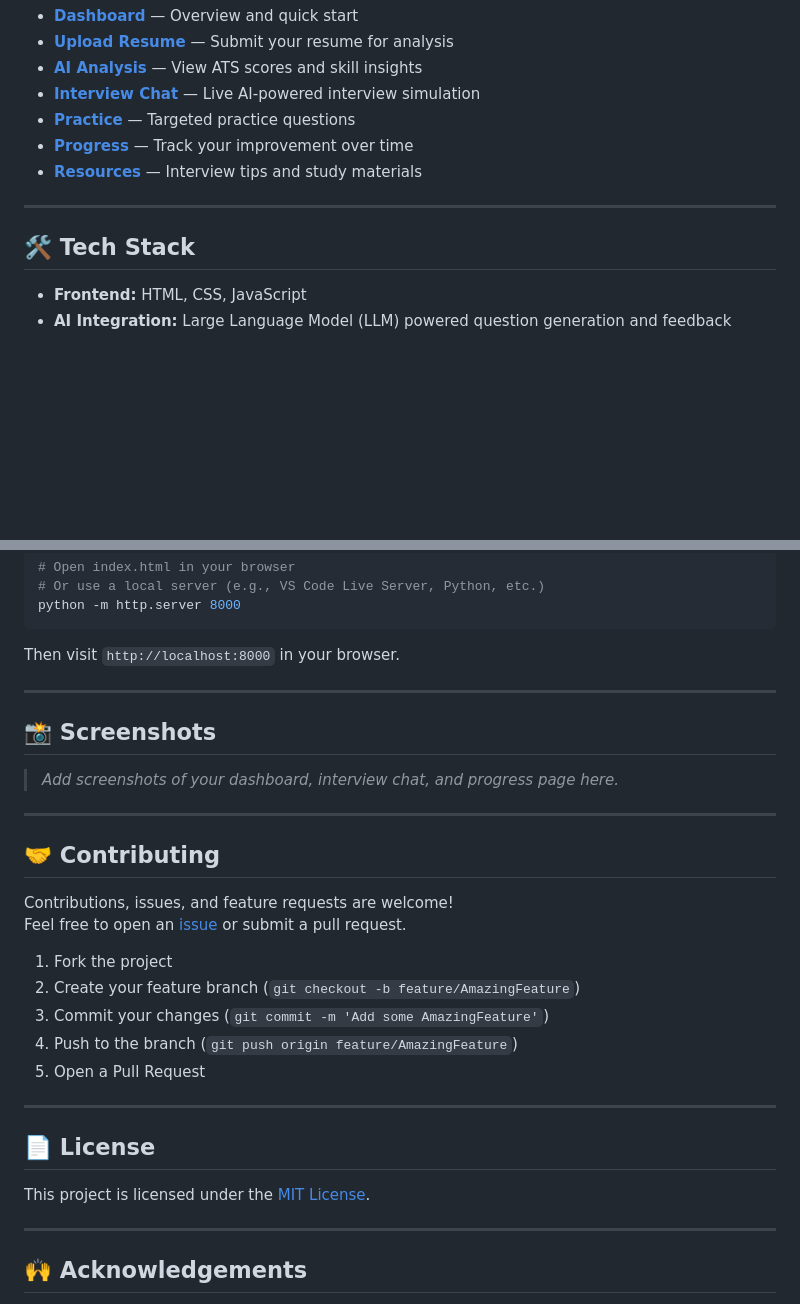
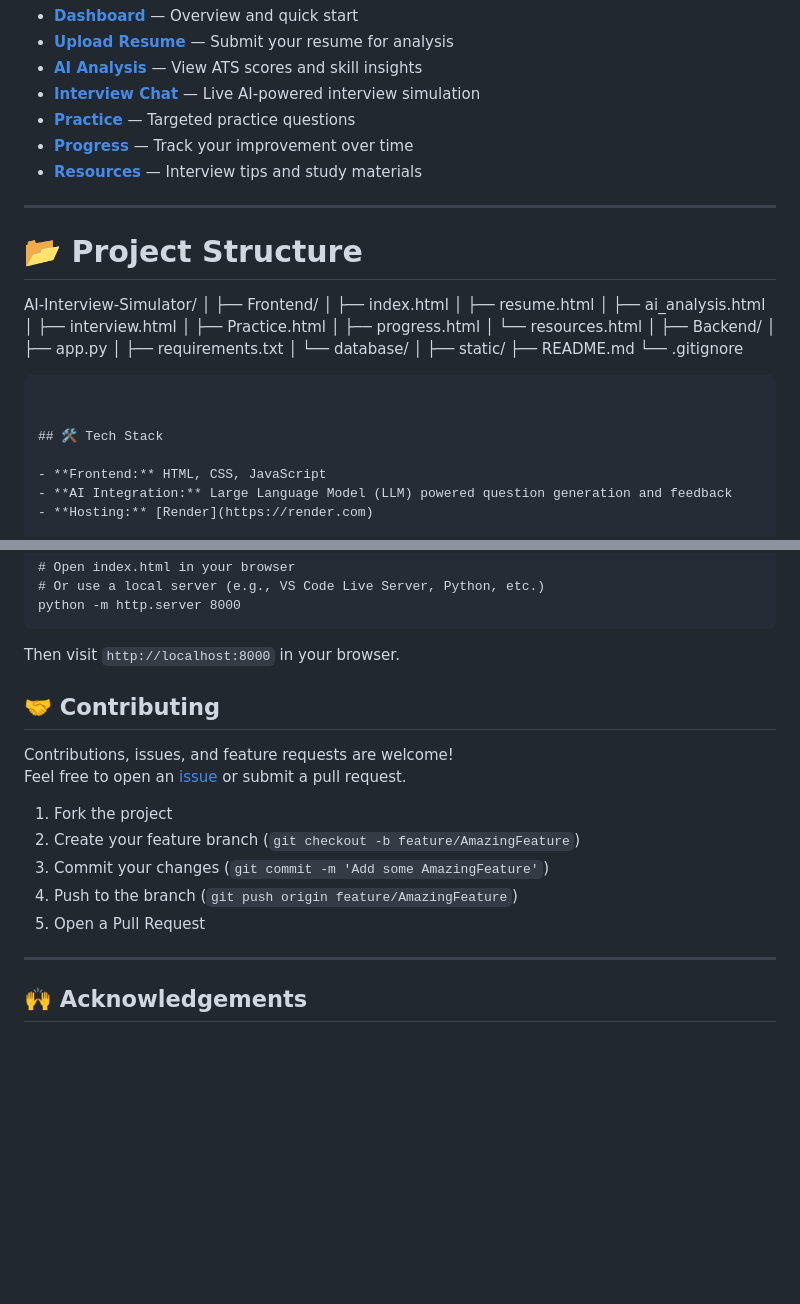
Before and after one commit to YAKSHITH684/AI-Interview-Simulator, a Markdown page: README.md, 2 parts joined by grey strips. Drawn GitHub-style; blank space fills up the shorter version.

Commit message:
Update README with project structure and cleanup
Added project structure section and removed screenshots and license sections.

````diff
--- a/README.md
+++ b/README.md
@@ -42,6 +42,31 @@
 
 ---
 
+# 📂 Project Structure
+
+
+AI-Interview-Simulator/
+│
+├── Frontend/
+│   ├── index.html
+│   ├── resume.html
+│   ├── ai_analysis.html
+│   ├── interview.html
+│   ├── Practice.html
+│   ├── progress.html
+│   └── resources.html
+│
+├── Backend/
+│   ├── app.py
+│   ├── requirements.txt
+│   └── database/
+│
+├── static/
+├── README.md
+└── .gitignore
+```
+
+
 ## 🛠️ Tech Stack
 
 - **Frontend:** HTML, CSS, JavaScript
@@ -68,13 +93,7 @@ python -m http.server 8000
 
 Then visit `http://localhost:8000` in your browser.
 
----
 
-## 📸 Screenshots
-
-> _Add screenshots of your dashboard, interview chat, and progress page here._
-
----
 
 ## 🤝 Contributing
 
@@ -89,11 +108,7 @@ Feel free to open an [issue](https://github.com/your-username/ai-interview-simul
 
 ---
 
-## 📄 License
 
-This project is licensed under the [MIT License](LICENSE).
-
----
 
 ## 🙌 Acknowledgements
 
````
